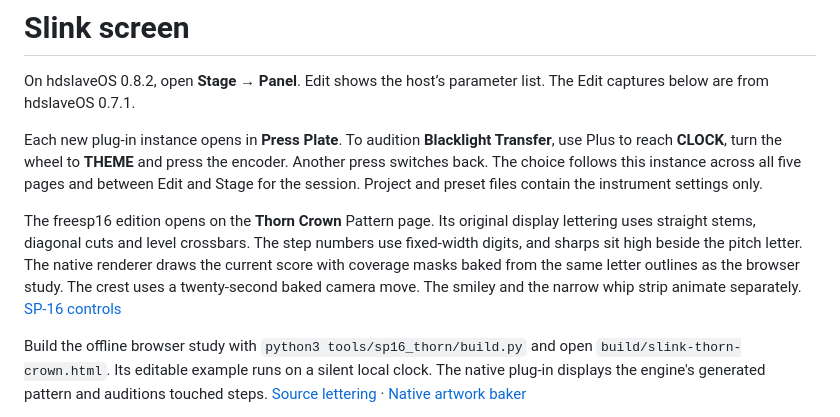
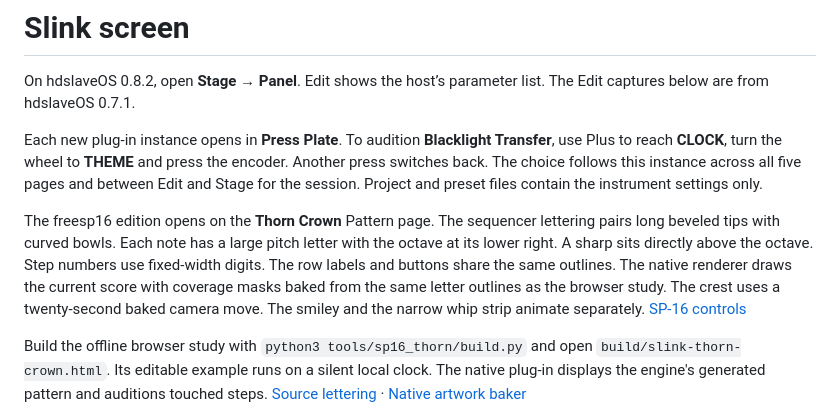
Before and after one commit to hdslave/TB-MPC-3-P-0-Synthesizer, a Markdown page: docs/screen.md, the part around the change. Rendered like a GitHub page.

```diff
--- a/docs/screen.md
+++ b/docs/screen.md
@@ -4,7 +4,7 @@ On hdslaveOS 0.8.2, open **Stage → Panel**. Edit shows the host’s parameter
 
 Each new plug-in instance opens in **Press Plate**. To audition **Blacklight Transfer**, use Plus to reach **CLOCK**, turn the wheel to **THEME** and press the encoder. Another press switches back. The choice follows this instance across all five pages and between Edit and Stage for the session. Project and preset files contain the instrument settings only.
 
-The freesp16 edition opens on the **Thorn Crown** Pattern page. Its original display lettering uses straight stems, diagonal cuts and level crossbars. The step numbers use fixed-width digits, and sharps sit high beside the pitch letter. The native renderer draws the current score with coverage masks baked from the same letter outlines as the browser study. The crest uses a twenty-second baked camera move. The smiley and the narrow whip strip animate separately. [SP-16 controls](../README.md#freesp16-on-sp-16)
+The freesp16 edition opens on the **Thorn Crown** Pattern page. The sequencer lettering pairs long beveled tips with curved bowls. Each note has a large pitch letter with the octave at its lower right. A sharp sits directly above the octave. Step numbers use fixed-width digits. The row labels and buttons share the same outlines. The native renderer draws the current score with coverage masks baked from the same letter outlines as the browser study. The crest uses a twenty-second baked camera move. The smiley and the narrow whip strip animate separately. [SP-16 controls](../README.md#freesp16-on-sp-16)
 
 Build the offline browser study with `python3 tools/sp16_thorn/build.py` and open `build/slink-thorn-crown.html`. Its editable example runs on a silent local clock. The native plug-in displays the engine's generated pattern and auditions touched steps. [Source lettering](../tools/sp16_thorn/lettering.js) · [Native artwork baker](../tools/sp16_thorn/bake_native.py)
 
```
Also changed, not shown: README.md (+2 -2 lines), docs/slink-sp16-thorn.png, 5 other files.
